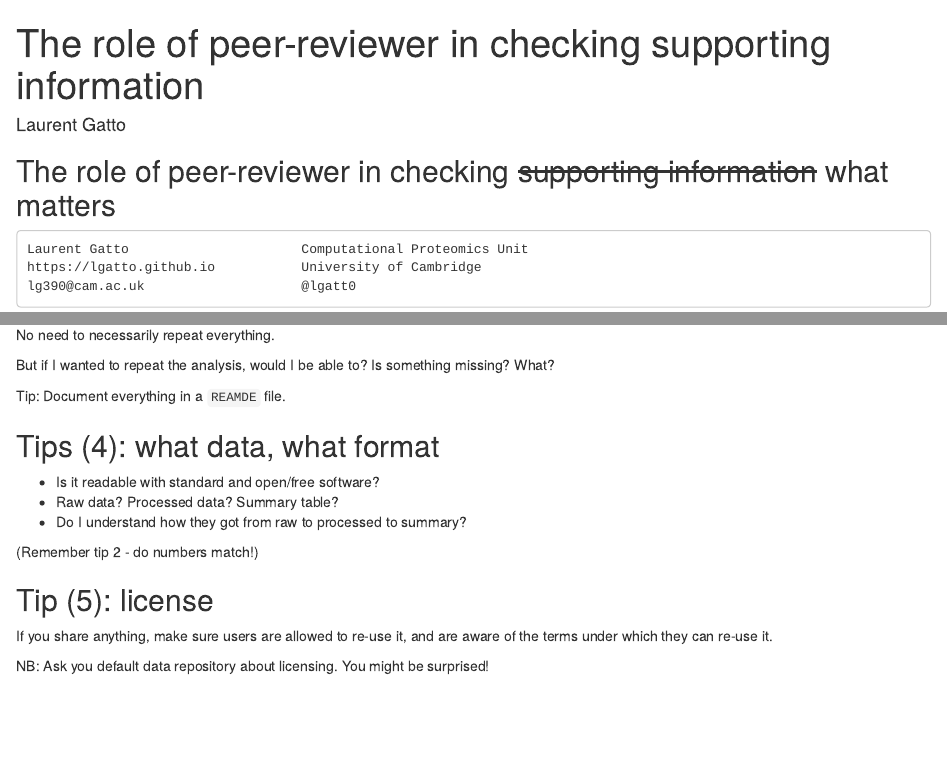
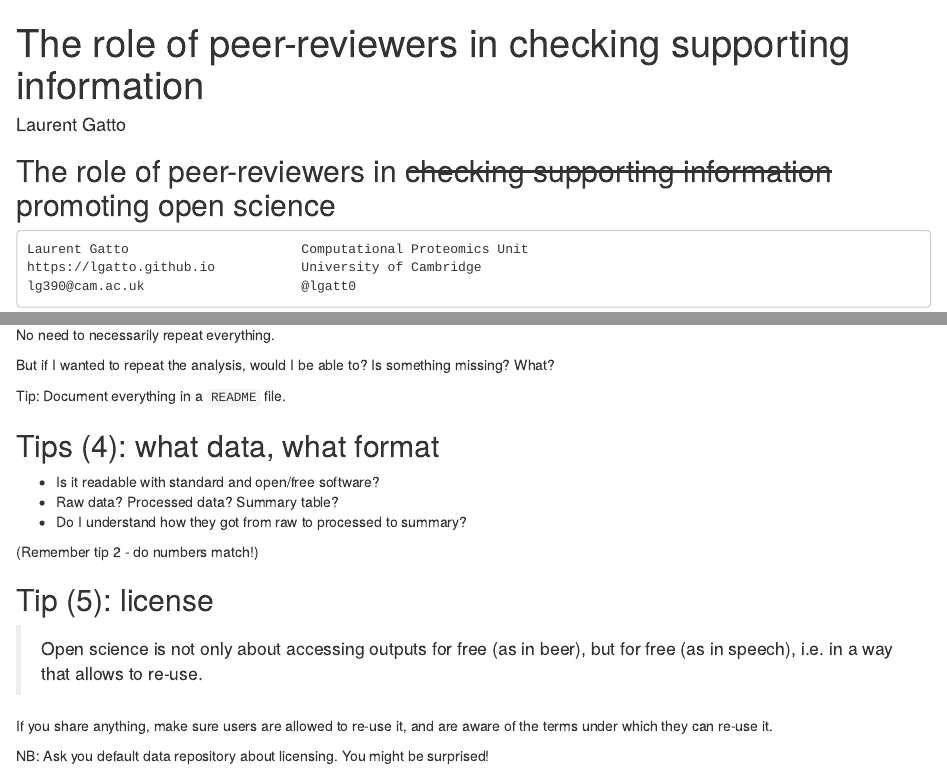
Before and after one commit to lgatto/2017-03-30-OSC-peerreview, an R Markdown document (slides.Rmd): the page in a window 1100 px wide, from its top, and a second part further down, joined at a grey line. Rendered offline with R 4.5, knitr and Pandoc, with nearby package versions; drawn as R Markdown's standard HTML page in place of the format the file asks for; common packages that the code uses without loading them are loaded.

Commit message:
update slides and docs ready

````diff
--- a/slides.Rmd
+++ b/slides.Rmd
@@ -1,16 +1,14 @@
 ---
-title: 'The role of peer-reviewer in checking supporting information'
+title: 'The role of peer-reviewers in checking supporting information'
 author: "Laurent Gatto"
 output:
   rmdshower::shower_presentation:
-    self_contained: false
+    self_contained: true
     katex: true
     ratio: 16x10
 ---
 
-
-
-## The role of peer-reviewer in checking ~~supporting information~~ what matters
+## The role of peer-reviewers in ~~checking supporting information~~ promoting open science
 
 ```
 Laurent Gatto                      Computational Proteomics Unit
@@ -113,7 +111,7 @@ No need to necessarily repeat everything.
 But if I wanted to repeat the analysis, would I be able to? Is something
 missing? What?
 
-Tip: Document everything in a `REAMDE` file.
+Tip: Document everything in a `README` file.
 
 ## Tips (4): what data, what format
 
@@ -124,6 +122,10 @@ Tip: Document everything in a `REAMDE` file.
 (Remember tip 2 - do numbers match!)
 
 ## Tip (5): license
+
+> Open science is not only about accessing outputs for free (as in
+> beer), but for free (as in speech), i.e. in a way that allows to
+> re-use.
 
 If you share anything, make sure users are allowed to re-use it, and
 are aware of the terms under which they can re-use it.
````
Also changed, not shown: 2 other files.
